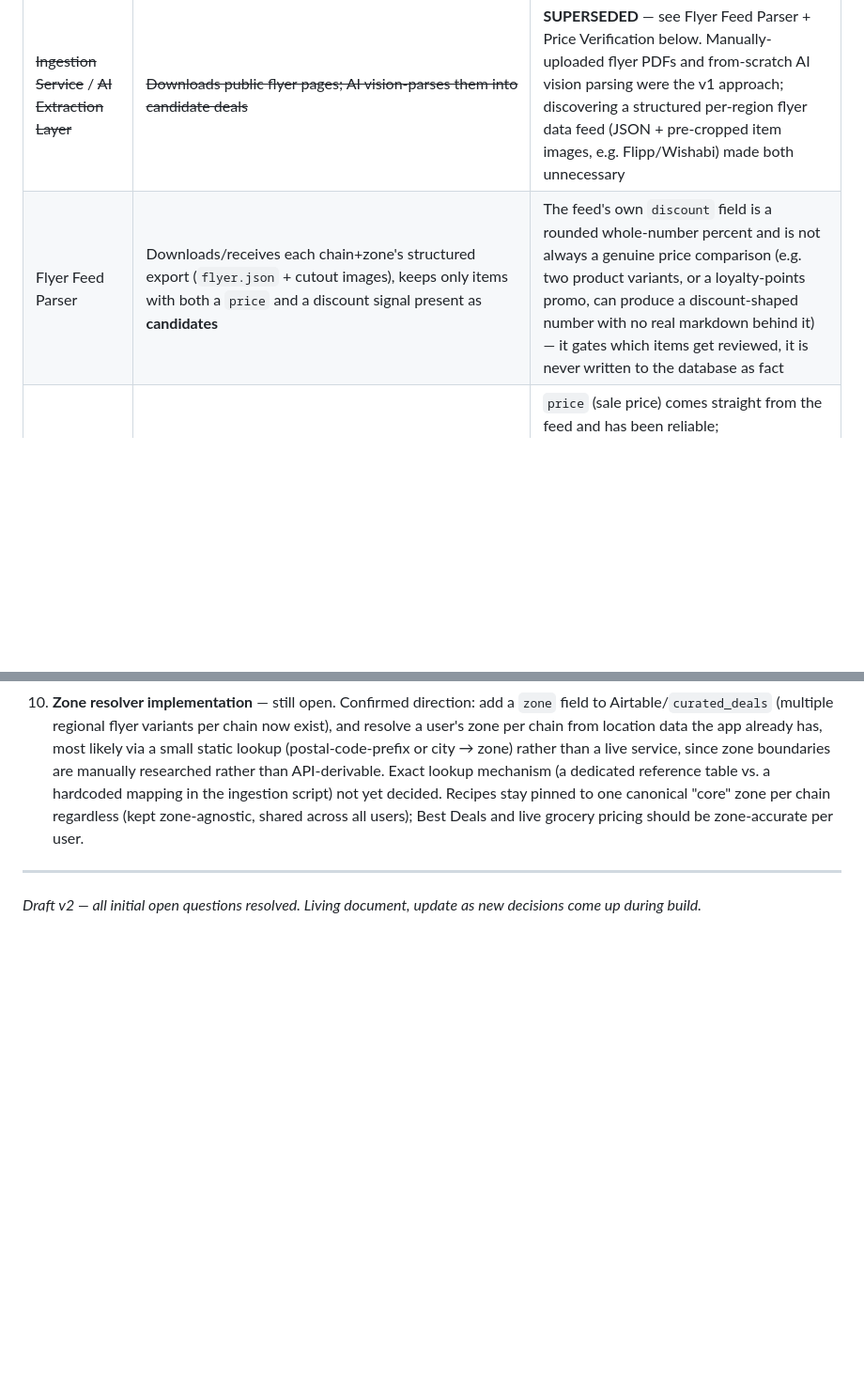
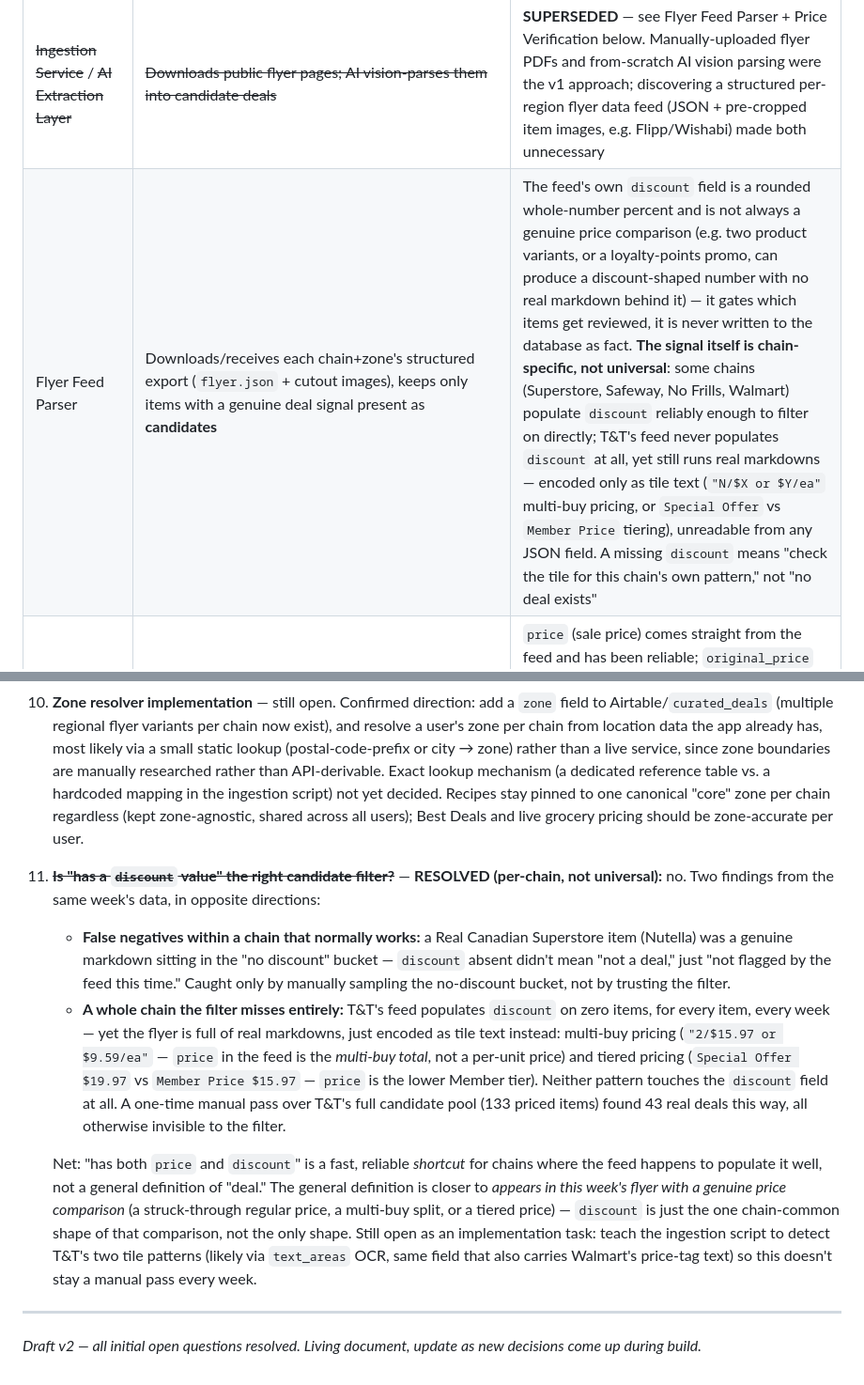
Before and after one commit to hannahvatar/grrunch-2.0, a Markdown page: docs/grrunch-architecture.md, 2 parts joined by grey strips. Shown at 94% size. GitHub-like rendering; blank space fills up the shorter version.

Commit message:
Document that the deal-signal filter is chain-specific, not universal
Two findings from this week's ingestion run showed "has a discount
value" isn't a reliable general definition of "deal": a real
Superstore markdown (Nutella) sat in the no-discount bucket, and
T&T's feed populates discount on zero items ever, despite running
real markdowns via multi-buy and Member-Price tile patterns instead.

Co-Authored-By: Claude Sonnet 5 <noreply@anthropic.com>

```diff
--- a/docs/grrunch-architecture.md
+++ b/docs/grrunch-architecture.md
@@ -248,7 +248,7 @@ Revenue strategy overall (per business discussion): subscriptions + Instacart/af
 | Component | Responsibility | Notes |
 |---|---|---|
 | ~~Ingestion Service~~ / ~~AI Extraction Layer~~ | ~~Downloads public flyer pages; AI vision-parses them into candidate deals~~ | **SUPERSEDED** — see Flyer Feed Parser + Price Verification below. Manually-uploaded flyer PDFs and from-scratch AI vision parsing were the v1 approach; discovering a structured per-region flyer data feed (JSON + pre-cropped item images, e.g. Flipp/Wishabi) made both unnecessary |
-| Flyer Feed Parser | Downloads/receives each chain+zone's structured export (`flyer.json` + cutout images), keeps only items with both a `price` and a discount signal present as **candidates** | The feed's own `discount` field is a rounded whole-number percent and is not always a genuine price comparison (e.g. two product variants, or a loyalty-points promo, can produce a discount-shaped number with no real markdown behind it) — it gates which items get reviewed, it is never written to the database as fact |
+| Flyer Feed Parser | Downloads/receives each chain+zone's structured export (`flyer.json` + cutout images), keeps only items with a genuine deal signal present as **candidates** | The feed's own `discount` field is a rounded whole-number percent and is not always a genuine price comparison (e.g. two product variants, or a loyalty-points promo, can produce a discount-shaped number with no real markdown behind it) — it gates which items get reviewed, it is never written to the database as fact. **The signal itself is chain-specific, not universal**: some chains (Superstore, Safeway, No Frills, Walmart) populate `discount` reliably enough to filter on directly; T&T's feed never populates `discount` at all, yet still runs real markdowns — encoded only as tile text (`"N/$X or $Y/ea"` multi-buy pricing, or `Special Offer` vs `Member Price` tiering), unreadable from any JSON field. A missing `discount` means "check the tile for this chain's own pattern," not "no deal exists" |
 | Price Verification | Re-hosts each candidate's cutout image to Supabase Storage (`deal-thumbnails` — never hotlinks the feed's own CDN, which isn't a stable URL for us to depend on week to week); reads the image to confirm the literal printed `original_price` | `price` (sale price) comes straight from the feed and has been reliable; `original_price` must be read off the image, never computed backward from `price / (1 - discount%)` — that reverses an already-rounded number and can be off by several cents. Items with no genuine two-price comparison on the tile get flagged for rejection rather than assigned an invented number |
 | Admin Review Tool | Classify each candidate deal's usage; tag its flyer zone; attach product URLs; final human approve/reject on price; maintain the small staple reference-price list | Airtable (free tier) — no-code, avoids build time and cost for v1. `status`: `recipes` (fetched into the recipe library), `deals` (surfaced in the app's Deals section), `both`, or `remove`. `Select`: `Pending`/`Approved` — the human safety net that catches what automated price-verification can't (e.g. a variant-price mix-up that isn't structurally distinguishable from a real discount). **Wiped and replaced every week** — deals are this-week-only, not an accumulating history |
 | Recipe Generation | Weekly batch job: for that week's `recipes`/`both`-tagged deal ingredients, checks the existing `recipes` table for a similar-enough match before generating a new one (avoids the table filling up with near-duplicate "chicken breast + rice" recipes every time the same ingredient goes back on deal) — reuses the existing recipe if a good match exists, otherwise generates and inserts a new one. Plus manual entry for curator-authored recipes. Also re-matches every existing recipe's ingredients against the new week's `curated_deals`, refreshing `deal_tags` (discount/store/image/quantity-estimated flag) so a recipe's "on sale" info always reflects the current week | Claude API call per weekly generation batch, never per user session — the `recipes` table itself only grows and is never wiped, unlike `curated_deals` |
@@ -319,6 +319,11 @@ Revenue strategy overall (per business discussion): subscriptions + Instacart/af
 8. ~~**How is `original_price` captured without live scraping?**~~ — **RESOLVED:** a structured per-region flyer data feed (JSON + pre-cropped item images) replaces manual PDF screenshotting entirely. The feed's own `discount` field is unreliable on its own (a rounded percent that sometimes reflects an unrelated comparison, e.g. two product variants rather than a real markdown), so `original_price` is confirmed by reading the actual printed price off each candidate's cutout image — never inferred backward from `price` and `discount` alone.
 9. ~~**Weekly deals data lifecycle**~~ — **RESOLVED:** the Airtable staging table and `curated_deals` both wipe and replace weekly (deals are this-week-only). `recipes` is the opposite — persistent and reused, with only its `deal_tags` refreshed weekly against the new `curated_deals`. A recipe with no currently-active deal tags stops surfacing in the Meal Plan Engine until an ingredient is on sale again.
 10. **Zone resolver implementation** — still open. Confirmed direction: add a `zone` field to Airtable/`curated_deals` (multiple regional flyer variants per chain now exist), and resolve a user's zone per chain from location data the app already has, most likely via a small static lookup (postal-code-prefix or city → zone) rather than a live service, since zone boundaries are manually researched rather than API-derivable. Exact lookup mechanism (a dedicated reference table vs. a hardcoded mapping in the ingestion script) not yet decided. Recipes stay pinned to one canonical "core" zone per chain regardless (kept zone-agnostic, shared across all users); Best Deals and live grocery pricing should be zone-accurate per user.
+11. ~~**Is "has a `discount` value" the right candidate filter?**~~ — **RESOLVED (per-chain, not universal):** no. Two findings from the same week's data, in opposite directions:
+    - **False negatives within a chain that normally works:** a Real Canadian Superstore item (Nutella) was a genuine markdown sitting in the "no discount" bucket — `discount` absent didn't mean "not a deal," just "not flagged by the feed this time." Caught only by manually sampling the no-discount bucket, not by trusting the filter.
+    - **A whole chain the filter misses entirely:** T&T's feed populates `discount` on zero items, for every item, every week — yet the flyer is full of real markdowns, just encoded as tile text instead: multi-buy pricing (`"2/$15.97 or $9.59/ea"` — `price` in the feed is the *multi-buy total*, not a per-unit price) and tiered pricing (`Special Offer $19.97` vs `Member Price $15.97` — `price` is the lower Member tier). Neither pattern touches the `discount` field at all. A one-time manual pass over T&T's full candidate pool (133 priced items) found 43 real deals this way, all otherwise invisible to the filter.
+
+    Net: "has both `price` and `discount`" is a fast, reliable *shortcut* for chains where the feed happens to populate it well, not a general definition of "deal." The general definition is closer to *appears in this week's flyer with a genuine price comparison* (a struck-through regular price, a multi-buy split, or a tiered price) — `discount` is just the one chain-common shape of that comparison, not the only shape. Still open as an implementation task: teach the ingestion script to detect T&T's two tile patterns (likely via `text_areas` OCR, same field that also carries Walmart's price-tag text) so this doesn't stay a manual pass every week.
 
 ---
 
```
